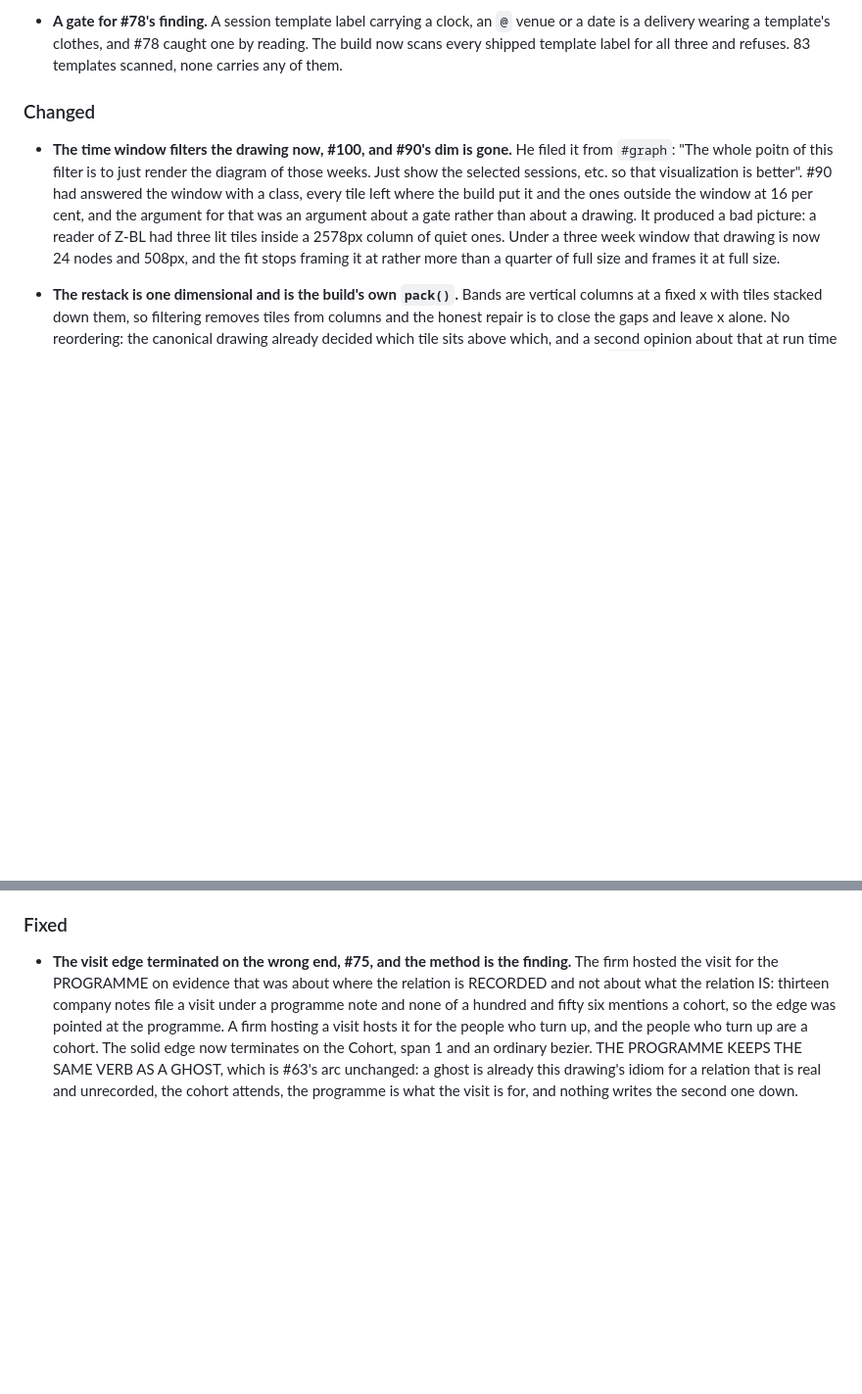
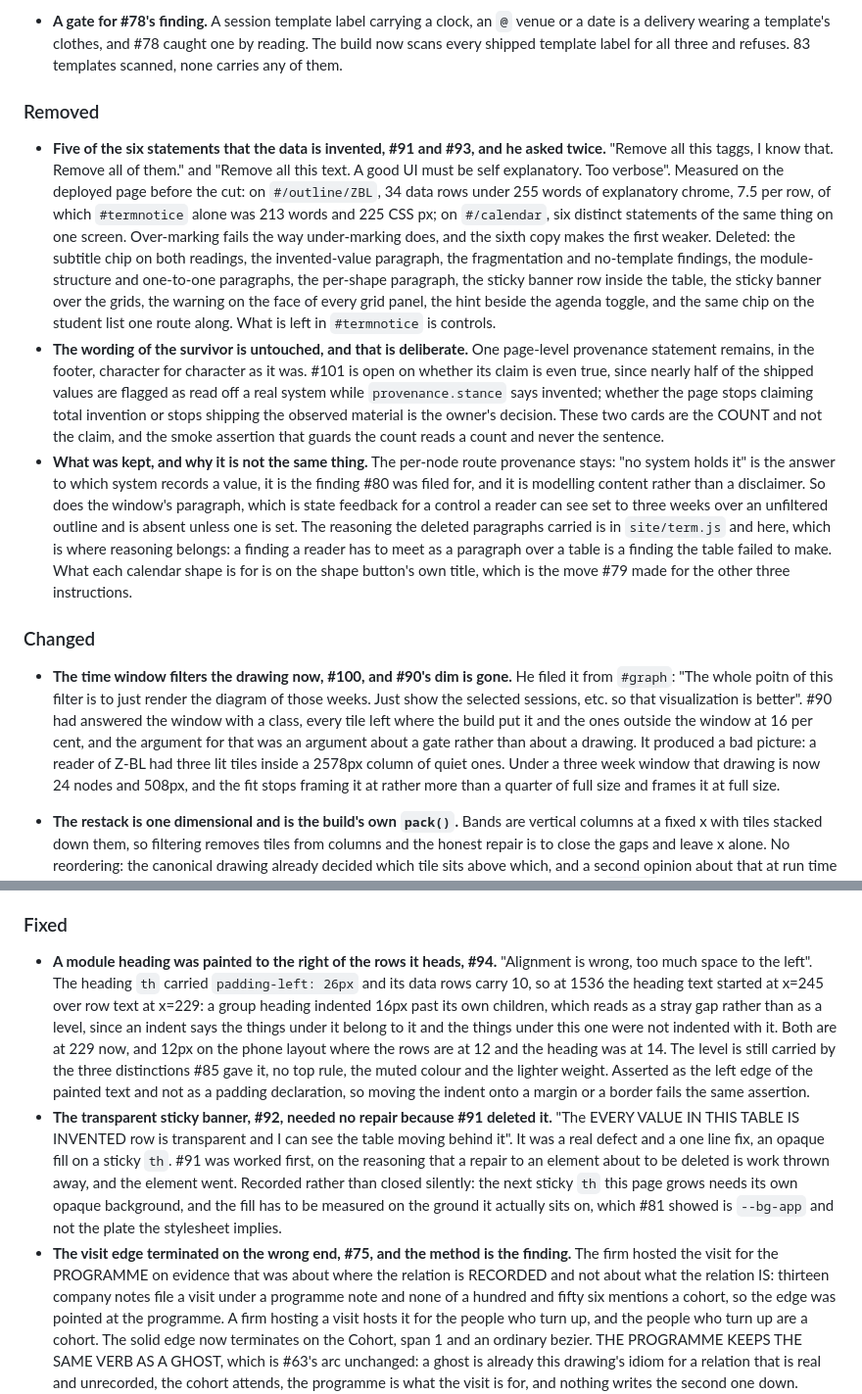
Before and after one commit to jcherranz/zrive-model-toy, a Markdown page: CHANGELOG.md, 2 parts joined by grey strips. Shown at 98% size. Drawn GitHub-style; blank space fills up the shorter version.

Commit message:
docs(changelog): the sheet's five extra invented-value marks, and the heading indent
91, 92, 93 and 94 as one pass. Records the before measurement, what was cut,
what was kept and why, and the one thing not touched: the wording of the
surviving statement, which is 101's question and the owner's call.

```diff
--- a/CHANGELOG.md
+++ b/CHANGELOG.md
@@ -146,6 +146,34 @@ of what changed and when, and it is meant to be scannable.
   is a delivery wearing a template's clothes, and #78 caught one by reading. The build now scans
   every shipped template label for all three and refuses. 83 templates scanned, none carries any
   of them.
+
+### Removed
+
+- **Five of the six statements that the data is invented, #91 and #93, and he asked twice.**
+  "Remove all this taggs, I know that. Remove all of them." and "Remove all this text. A good UI
+  must be self explanatory. Too verbose". Measured on the deployed page before the cut: on
+  `#/outline/ZBL`, 34 data rows under 255 words of explanatory chrome, 7.5 per row, of which
+  `#termnotice` alone was 213 words and 225 CSS px; on `#/calendar`, six distinct statements of the
+  same thing on one screen. Over-marking fails the way under-marking does, and the sixth copy makes
+  the first weaker. Deleted: the subtitle chip on both readings, the invented-value paragraph, the
+  fragmentation and no-template findings, the module-structure and one-to-one paragraphs, the
+  per-shape paragraph, the sticky banner row inside the table, the sticky banner over the grids,
+  the warning on the face of every grid panel, the hint beside the agenda toggle, and the same chip
+  on the student list one route along. What is left in `#termnotice` is controls.
+- **The wording of the survivor is untouched, and that is deliberate.** One page-level provenance
+  statement remains, in the footer, character for character as it was. #101 is open on whether its
+  claim is even true, since nearly half of the shipped values are flagged as read off a real system
+  while `provenance.stance` says invented; whether the page stops claiming total invention or stops
+  shipping the observed material is the owner's decision. These two cards are the COUNT and not the
+  claim, and the smoke assertion that guards the count reads a count and never the sentence.
+- **What was kept, and why it is not the same thing.** The per-node route provenance stays: "no
+  system holds it" is the answer to which system records a value, it is the finding #80 was filed
+  for, and it is modelling content rather than a disclaimer. So does the window's paragraph, which
+  is state feedback for a control a reader can see set to three weeks over an unfiltered outline
+  and is absent unless one is set. The reasoning the deleted paragraphs carried is in `site/term.js`
+  and here, which is where reasoning belongs: a finding a reader has to meet as a paragraph over a
+  table is a finding the table failed to make. What each calendar shape is for is on the shape
+  button's own title, which is the move #79 made for the other three instructions.
 
 ### Changed
 
@@ -373,6 +401,22 @@ of what changed and when, and it is meant to be scannable.
 
 ### Fixed
 
+- **A module heading was painted to the right of the rows it heads, #94.** "Alignment is wrong, too
+  much space to the left". The heading `th` carried `padding-left: 26px` and its data rows carry
+  10, so at 1536 the heading text started at x=245 over row text at x=229: a group heading indented
+  16px past its own children, which reads as a stray gap rather than as a level, since an indent
+  says the things under it belong to it and the things under this one were not indented with it.
+  Both are at 229 now, and 12px on the phone layout where the rows are at 12 and the heading was at
+  14. The level is still carried by the three distinctions #85 gave it, no top rule, the muted
+  colour and the lighter weight. Asserted as the left edge of the painted text and not as a padding
+  declaration, so moving the indent onto a margin or a border fails the same assertion.
+- **The transparent sticky banner, #92, needed no repair because #91 deleted it.** "The EVERY VALUE
+  IN THIS TABLE IS INVENTED row is transparent and I can see the table moving behind it". It was a
+  real defect and a one line fix, an opaque fill on a sticky `th`. #91 was worked first, on the
+  reasoning that a repair to an element about to be deleted is work thrown away, and the element
+  went. Recorded rather than closed silently: the next sticky `th` this page grows needs its own
+  opaque background, and the fill has to be measured on the ground it actually sits on, which #81
+  showed is `--bg-app` and not the plate the stylesheet implies.
 - **The visit edge terminated on the wrong end, #75, and the method is the finding.** The firm
   hosted the visit for the PROGRAMME on evidence that was about where the relation is RECORDED and
   not about what the relation IS: thirteen company notes file a visit under a programme note and
```
